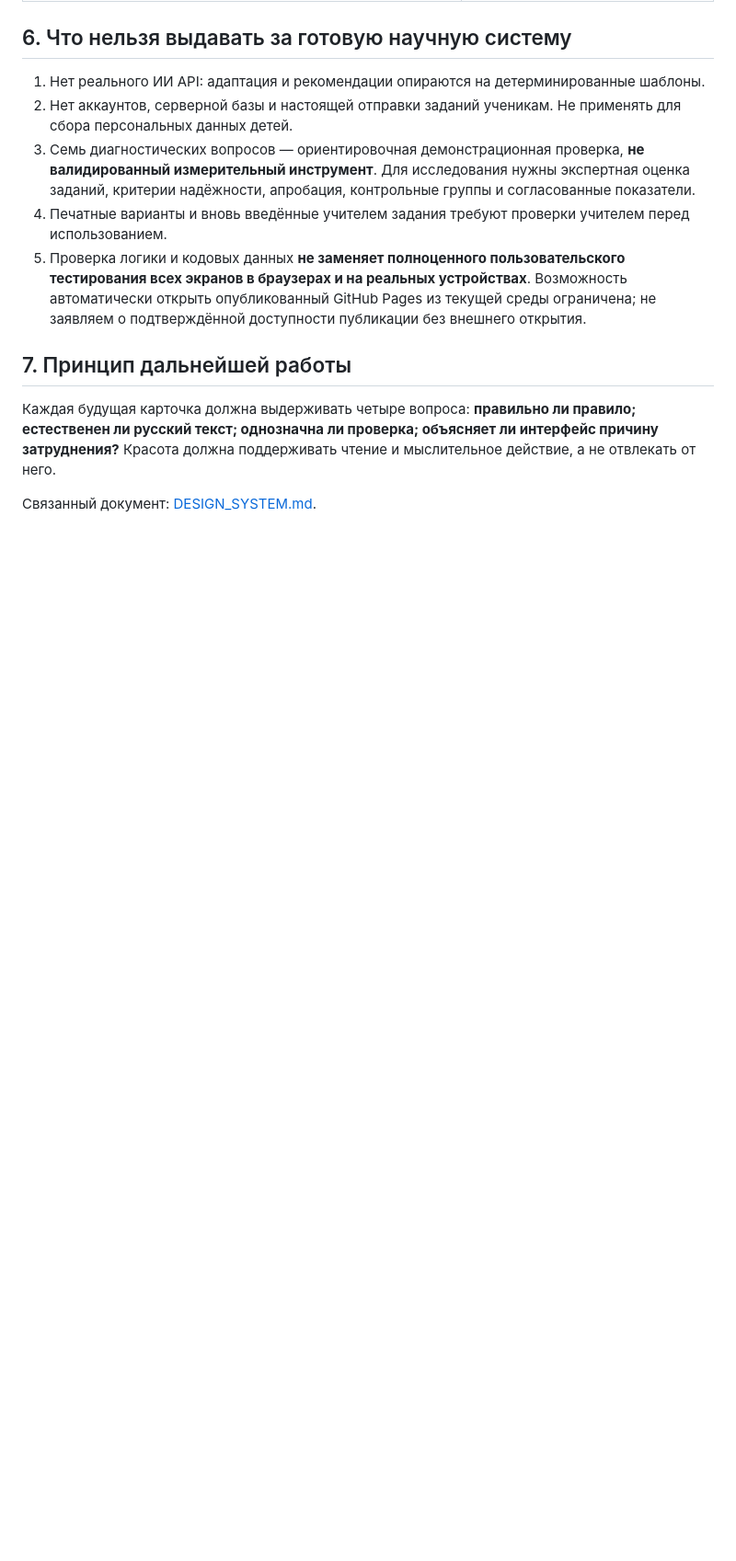
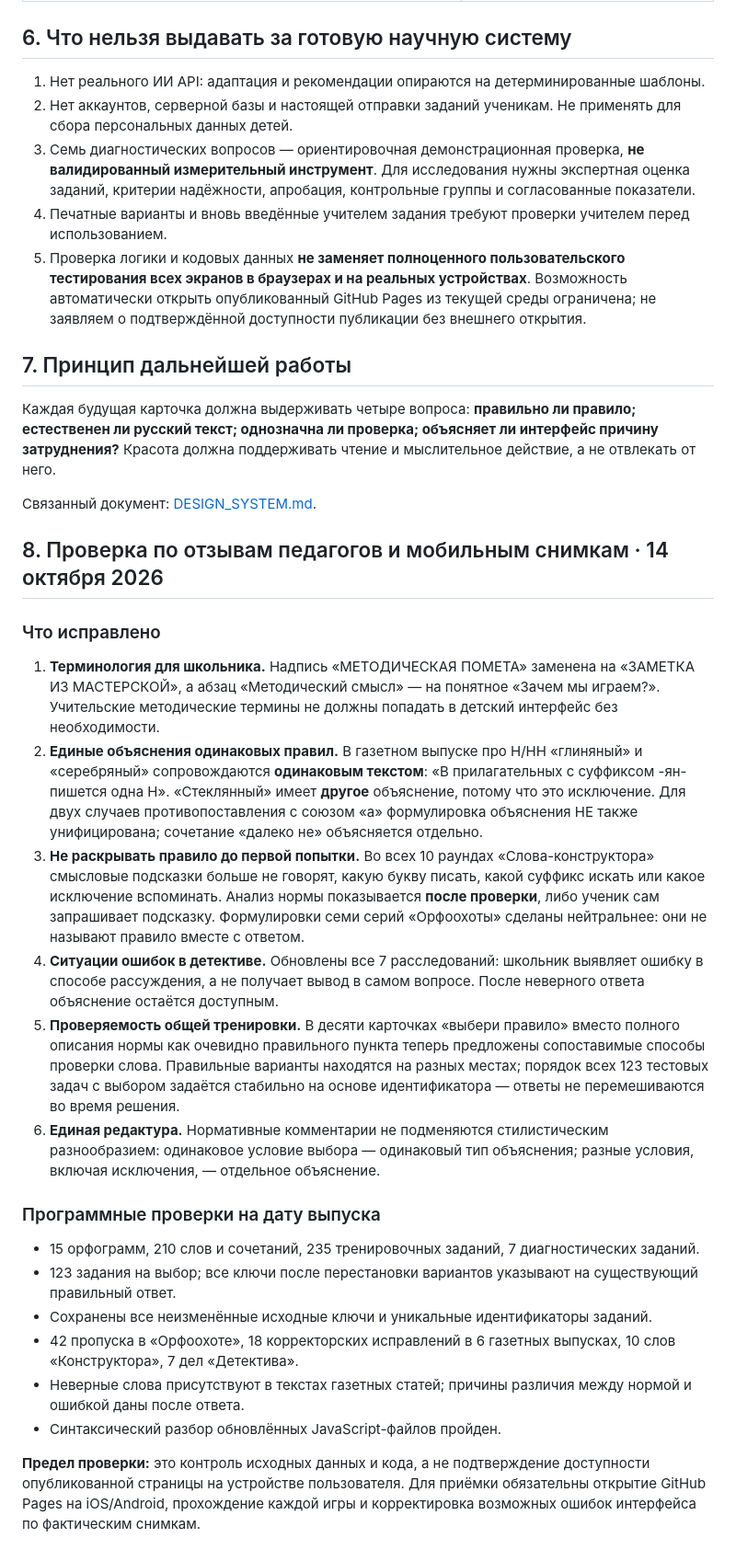
Before and after one commit to 0011nvg/orfozor-ai, a Markdown page: QUALITY_REVIEW.md, the part around the change. Shown at 92% size. GitHub-like rendering; blank space fills up the shorter version.

Commit message:
Document teacher feedback remediation and repeatable acceptance checks

```diff
--- a/QUALITY_REVIEW.md
+++ b/QUALITY_REVIEW.md
@@ -73,3 +73,24 @@
 Каждая будущая карточка должна выдерживать четыре вопроса: **правильно ли правило; естественен ли русский текст; однозначна ли проверка; объясняет ли интерфейс причину затруднения?** Красота должна поддерживать чтение и мыслительное действие, а не отвлекать от него.
 
 Связанный документ: [DESIGN_SYSTEM.md](DESIGN_SYSTEM.md).
+
+
+## 8. Проверка по отзывам педагогов и мобильным снимкам · 14 октября 2026
+
+### Что исправлено
+1. **Терминология для школьника.** Надпись «МЕТОДИЧЕСКАЯ ПОМЕТА» заменена на «ЗАМЕТКА ИЗ МАСТЕРСКОЙ», а абзац «Методический смысл» — на понятное «Зачем мы играем?». Учительские методические термины не должны попадать в детский интерфейс без необходимости.
+2. **Единые объяснения одинаковых правил.** В газетном выпуске про Н/НН «глиняный» и «серебряный» сопровождаются **одинаковым текстом**: «В прилагательных с суффиксом -ян- пишется одна Н». «Стеклянный» имеет **другое** объяснение, потому что это исключение. Для двух случаев противопоставления с союзом «а» формулировка объяснения НЕ также унифицирована; сочетание «далеко не» объясняется отдельно.
+3. **Не раскрывать правило до первой попытки.** Во всех 10 раундах «Слова-конструктора» смысловые подсказки больше не говорят, какую букву писать, какой суффикс искать или какое исключение вспоминать. Анализ нормы показывается **после проверки**, либо ученик сам запрашивает подсказку. Формулировки семи серий «Орфоохоты» сделаны нейтральнее: они не называют правило вместе с ответом.
+4. **Ситуации ошибок в детективе.** Обновлены все 7 расследований: школьник выявляет ошибку в способе рассуждения, а не получает вывод в самом вопросе. После неверного ответа объяснение остаётся доступным.
+5. **Проверяемость общей тренировки.** В десяти карточках «выбери правило» вместо полного описания нормы как очевидно правильного пункта теперь предложены сопоставимые способы проверки слова. Правильные варианты находятся на разных местах; порядок всех 123 тестовых задач с выбором задаётся стабильно на основе идентификатора — ответы не перемешиваются во время решения.
+6. **Единая редактура.** Нормативные комментарии не подменяются стилистическим разнообразием: одинаковое условие выбора — одинаковый тип объяснения; разные условия, включая исключения, — отдельное объяснение.
+
+### Программные проверки на дату выпуска
+- 15 орфограмм, 210 слов и сочетаний, 235 тренировочных заданий, 7 диагностических заданий.
+- 123 задания на выбор; все ключи после перестановки вариантов указывают на существующий правильный ответ.
+- Сохранены все неизменённые исходные ключи и уникальные идентификаторы заданий.
+- 42 пропуска в «Орфоохоте», 18 корректорских исправлений в 6 газетных выпусках, 10 слов «Конструктора», 7 дел «Детектива».
+- Неверные слова присутствуют в текстах газетных статей; причины различия между нормой и ошибкой даны после ответа.
+- Синтаксический разбор обновлённых JavaScript-файлов пройден.
+
+**Предел проверки:** это контроль исходных данных и кода, а не подтверждение доступности опубликованной страницы на устройстве пользователя. Для приёмки обязательны открытие GitHub Pages на iOS/Android, прохождение каждой игры и корректировка возможных ошибок интерфейса по фактическим снимкам.
```
